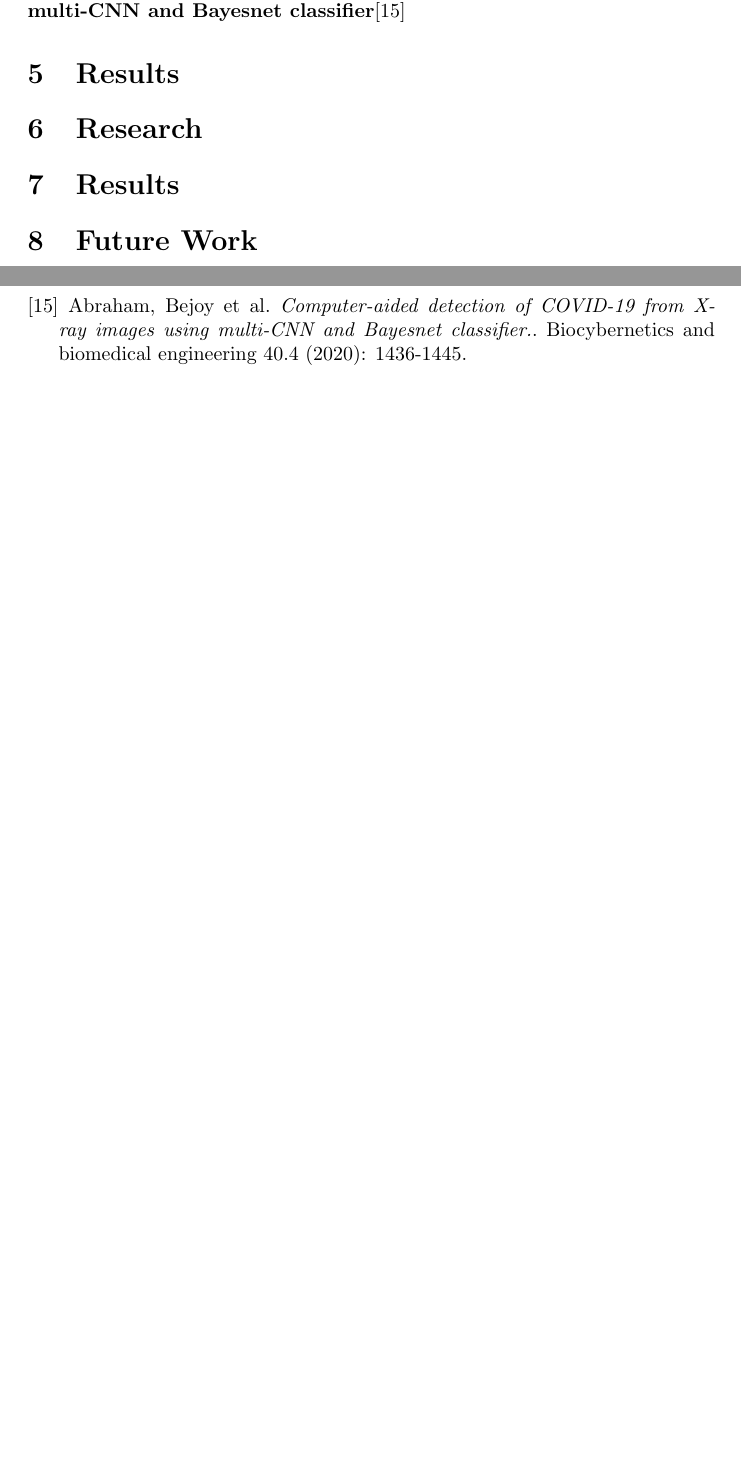
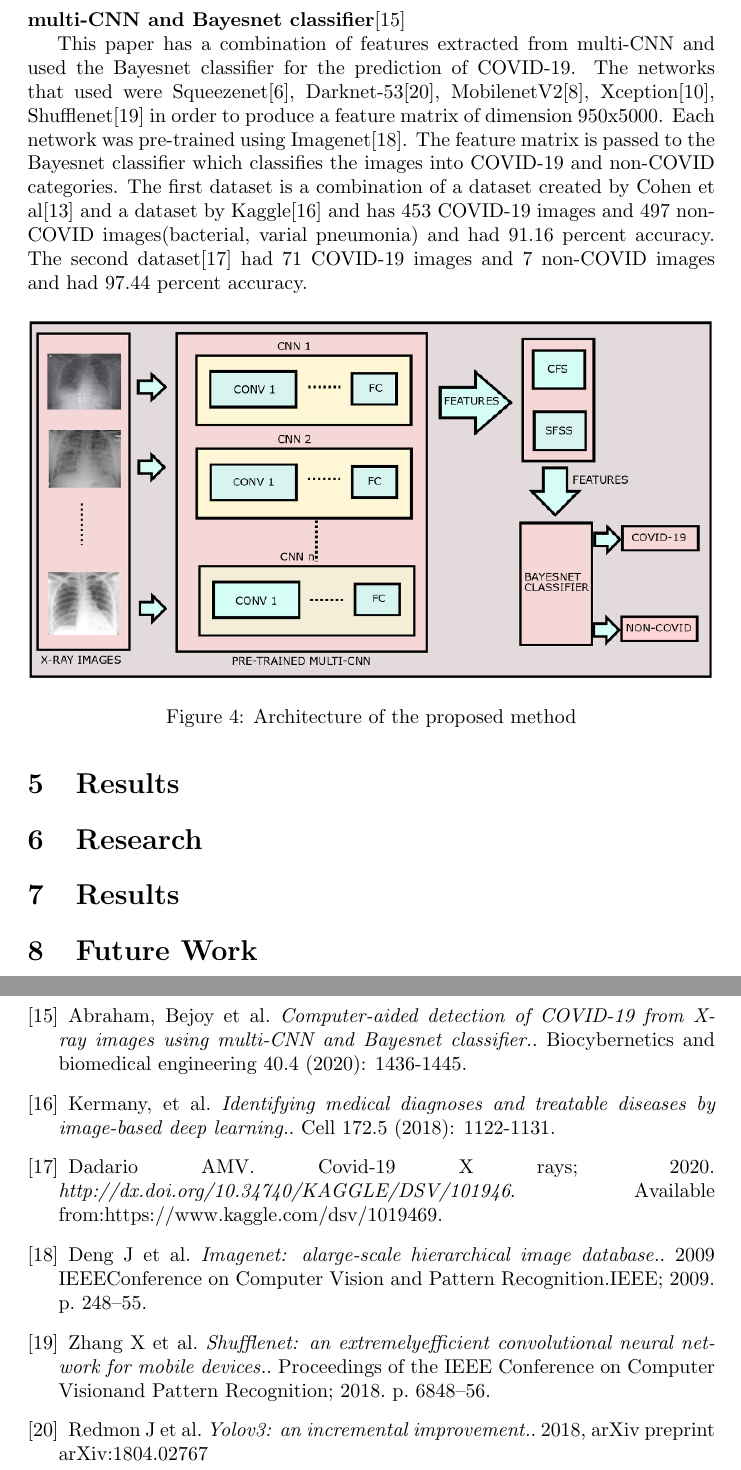
Before and after one commit to Stavrospanakakis/covid-19-diagnosis, a LaTeX document (main.tex): two parts of pages 3 and 5 of 5 before the commit and two parts of pages 4 and 6 of 6 after it, joined at a grey line, cut so that both start at the same text, the shorter picture padded with empty space. Compiled offline with pdfLaTeX.

Commit message:
Add the third paper and figures

```diff
--- a/main.tex
+++ b/main.tex
@@ -82,4 +82,3 @@ optimizer, learning rate=0.01 and validation frequency = 5. In each epoch the da
 
 The network they used is DarkCovidNet which is based on Darknet-19\cite{darknet}as a starting point. The dataset that used is "A COVID-19 X-ray image databse" which developed by Cohen JP\cite{dataset1secondreview}. There are not complete metadata at the dataset. The patients that have COVID-19 in the dataset are 125(43 female and 82 male). The average age of 26 of them is 55 years. Another dataset is ChestX-ray8 database which developed by Wang et al.\cite{dataset2secondreview} and was used for normal and pneumonia images. It is used optimizer=Adam, loss function=cross entropy and learning rate=3e-3.The datasets divided to 80 percent train and 20 percent validation. The model outputs evaluated by an expert radiologist. They did it with 2 ways. With binary(covid vs healthy) as well as multi classes (covid vs pneumonia vs health). The accuracy for binary is 98.08 and for multi classes 87.02.
 
-\textbf{Computer-aided detection of COVID-19 from X-rayimages using multi-CNN and Bayesnet classifier}\cite{thirdreview}
@@ -86,3 +88,16 @@ The network they used is DarkCovidNet which is based on Darknet-19\cite{darknet}
+  \label{fig:paper3architecture}
+\end{figure}
+
+\textbf{Computer-aided detection of COVID-19 from X-ray images using multi-CNN and Bayesnet classifier}\cite{thirdreview}
+
+This paper has a combination of features extracted from multi-CNN and used the Bayesnet classifier for the prediction of COVID-19. The networks that used were Squeezenet\cite{squeezenet}, Darknet-53\cite{darknetpaper3}, MobilenetV2\cite{mobilenet}, Xception\cite{xception}, Shufflenet\cite{shufflenet} in order to produce a feature matrix of dimension 950x5000. Each network was pre-trained using Imagenet\cite{imagenet}. The feature matrix is passed to the Bayesnet classifier which classifies the images into COVID-19 and non-COVID categories. The first dataset is a combination of a dataset created by Cohen et al\cite{dataset1secondreview} and a dataset by Kaggle\cite{dataset1.2thirdreview} and has 453 COVID-19 images and 497 non-COVID images(bacterial, varial pneumonia) and had 91.16 percent accuracy. The second dataset\cite{dataset2thirdreview} had 71 COVID-19 images and 7 non-COVID images and had 97.44 percent accuracy.
+
+\begin{figure}[H]
+\includegraphics[width=\linewidth]{assets/architecture-of-the-proposed-method-abraham-bejoy-et-al.png}
+  \caption{Architecture of the proposed method}
+  \label{fig:paper3architecture}
+\end{figure}
+
 
 \section{Results}
 
@@ -165,5 +180,29 @@ Abraham, Bejoy et al.
 \textit{Computer-aided detection of COVID-19 from X-ray images using multi-CNN and Bayesnet classifier.}.
 Biocybernetics and biomedical engineering 40.4 (2020): 1436-1445.
 
+\bibitem{dataset1.2thirdreview}
+Kermany, et al.
+\textit{Identifying medical diagnoses and treatable diseases by image-based deep learning.}.
+Cell 172.5 (2018): 1122-1131.
+
+\bibitem{dataset2thirdreview}
+Dadario AMV. Covid-19 X rays; 2020.
+\textit{http://dx.doi.org/10.34740/KAGGLE/DSV/101946}.
+Available from:https://www.kaggle.com/dsv/1019469.
+
+\bibitem{imagenet}
+Deng J et al.
+\textit{Imagenet: alarge-scale hierarchical image database.}.
+2009 IEEEConference on Computer Vision and Pattern Recognition.IEEE; 2009. p. 248–55.
+
+\bibitem{shufflenet}
+Zhang X et al.
+\textit{Shufflenet: an extremelyefficient convolutional neural network for mobile devices.}.
+Proceedings of the IEEE Conference on Computer Visionand Pattern Recognition; 2018. p. 6848–56.
+
+\bibitem{darknetpaper3}
+Redmon J et al.
+\textit{Yolov3: an incremental improvement.}.
+2018, arXiv preprint arXiv:1804.02767
 \end{thebibliography}
 \end{document}
```
Also changed, not shown: main.tex (3 more changed lines).
